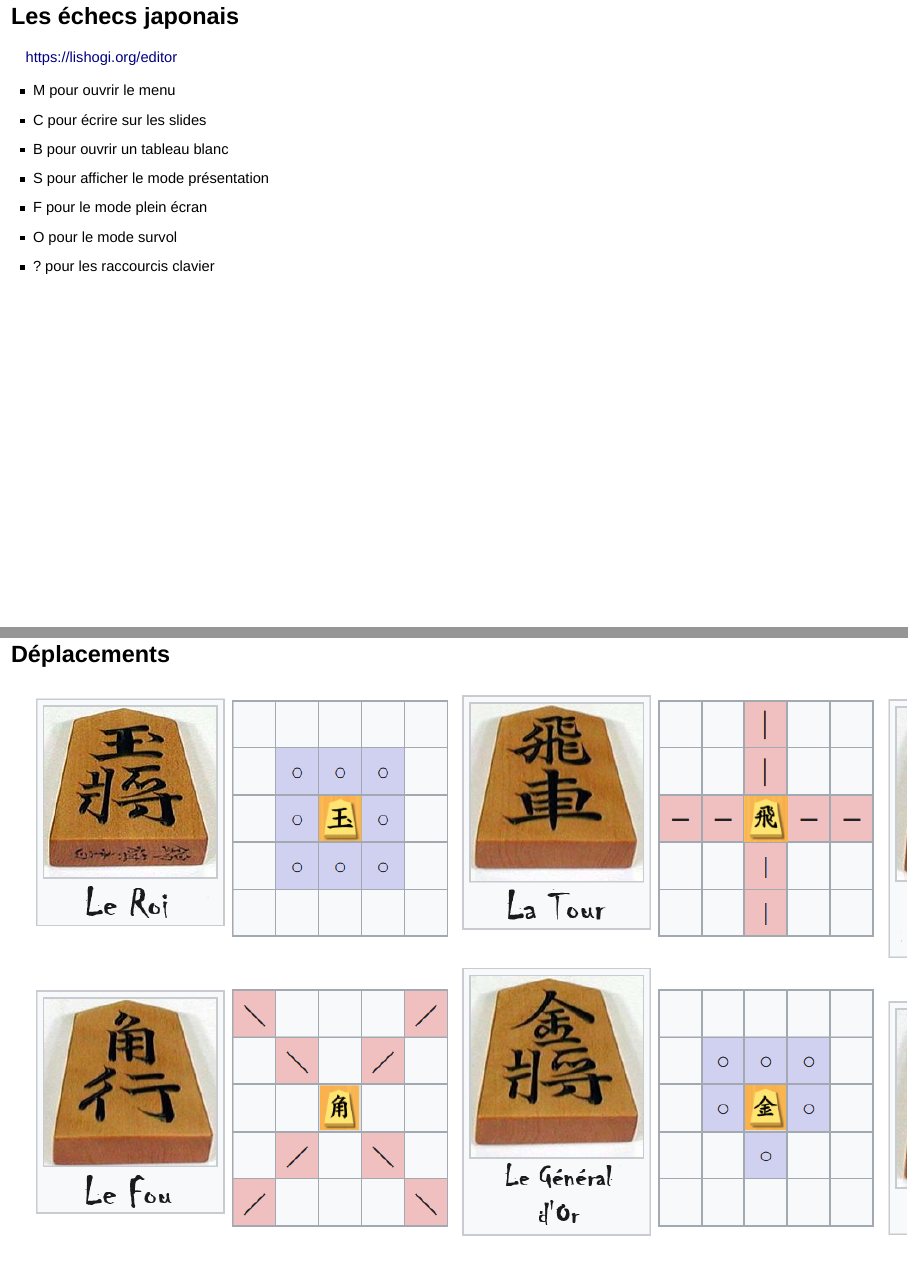
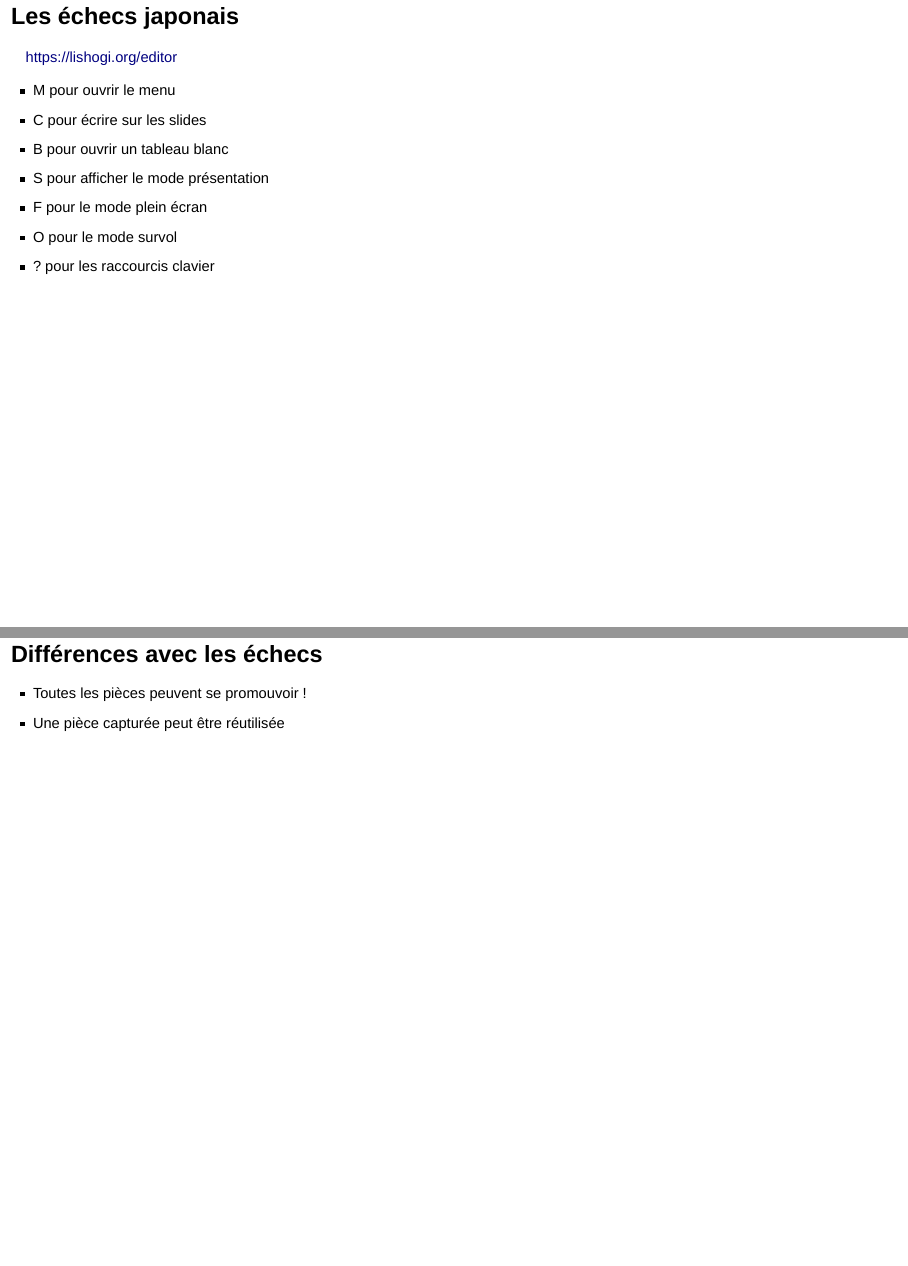
Before and after one commit to mit5u/presentation, an R Markdown document (presentation.rmd): pages 2 and 3 of 16 before the commit and pages 2 and 3 of 19 after it, joined at a grey line. Rendered offline with R 4.5, knitr and Pandoc, with nearby package versions; drawn as Slidy slides in place of the format the file asks for.

Commit message:
ajout parachutage et différences avec échecs

```diff
--- a/presentation.rmd
+++ b/presentation.rmd
@@ -39,6 +37,11 @@ https://lishogi.org/editor
 - O pour le mode survol
 - ? pour les raccourcis clavier
 </aside>
+
+## Différences avec les échecs
+
+- Toutes les pièces peuvent se promouvoir !
+- Une pièce capturée peut être réutilisée
 
 
 ## Déplacements
```
Also changed, not shown: presentation.html, www/drop.gif (added), presentation.rmd (4 more changed lines).
